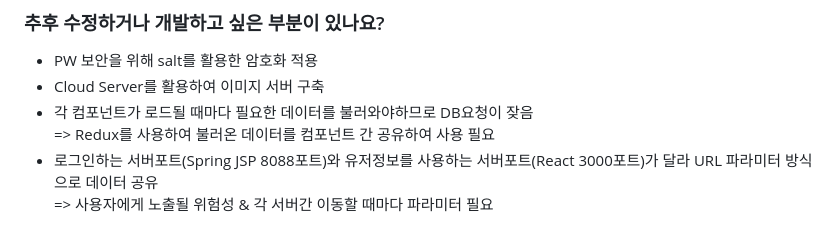
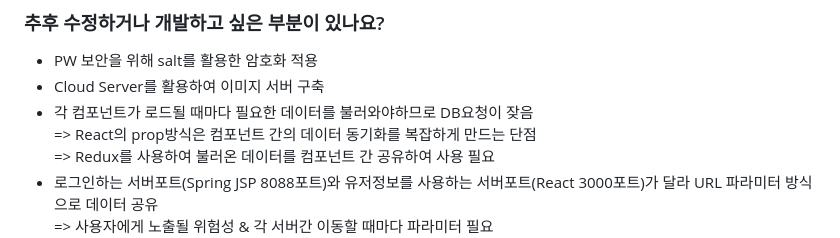
Before and after one commit to ParkSungCheol/MapleStoryCommunity, a Markdown page: README.md, the part around the change. GitHub-like rendering.

```diff
--- a/README.md
+++ b/README.md
@@ -32,6 +32,7 @@
 + PW 보안을 위해 salt를 활용한 암호화 적용
 + Cloud Server를 활용하여 이미지 서버 구축
 + 각 컴포넌트가 로드될 때마다 필요한 데이터를 불러와야하므로 DB요청이 잦음<br/>
+  => React의 prop방식은 컴포넌트 간의 데이터 동기화를 복잡하게 만드는 단점<br/>
   => Redux를 사용하여 불러온 데이터를 컴포넌트 간 공유하여 사용 필요
 + 로그인하는 서버포트(Spring JSP 8088포트)와 유저정보를 사용하는 서버포트(React 3000포트)가 달라 URL 파라미터 방식으로 데이터 공유<br/>
   => 사용자에게 노출될 위험성 & 각 서버간 이동할 때마다 파라미터 필요<br/>
```
